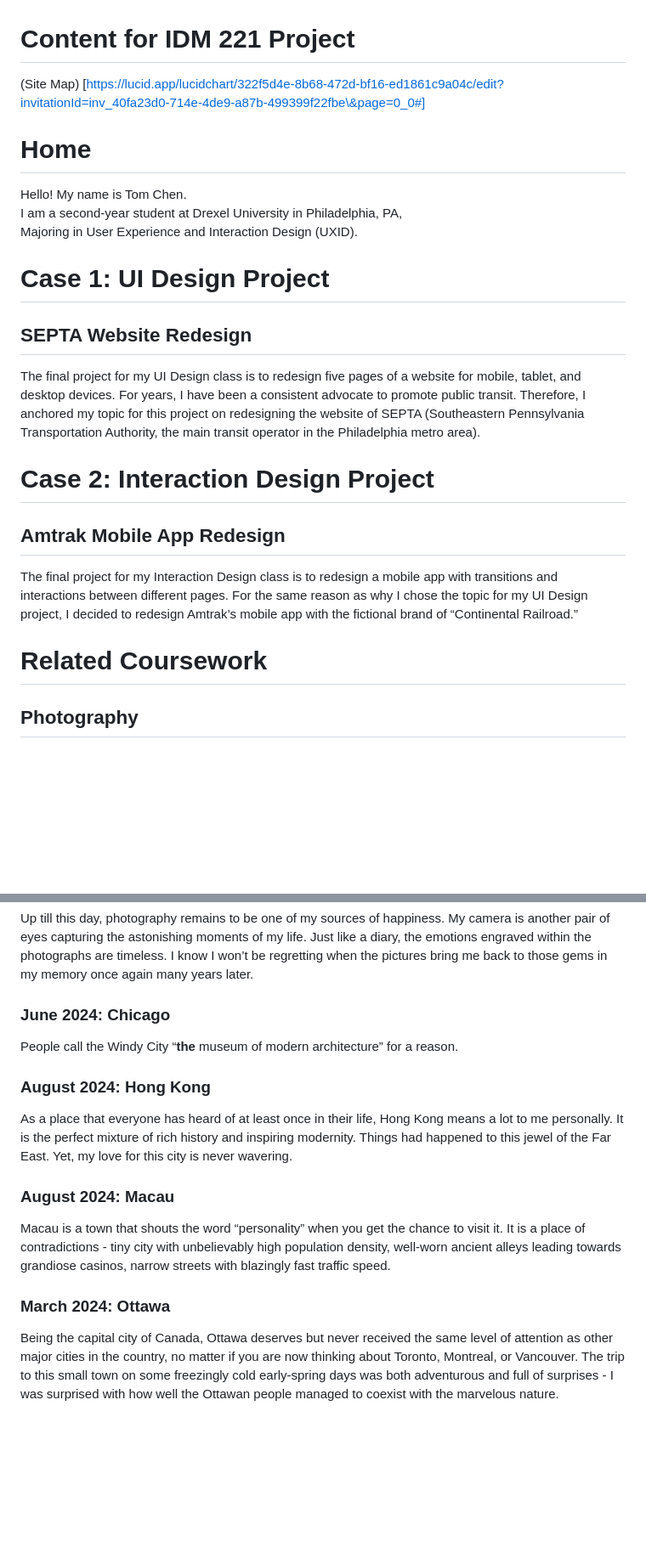
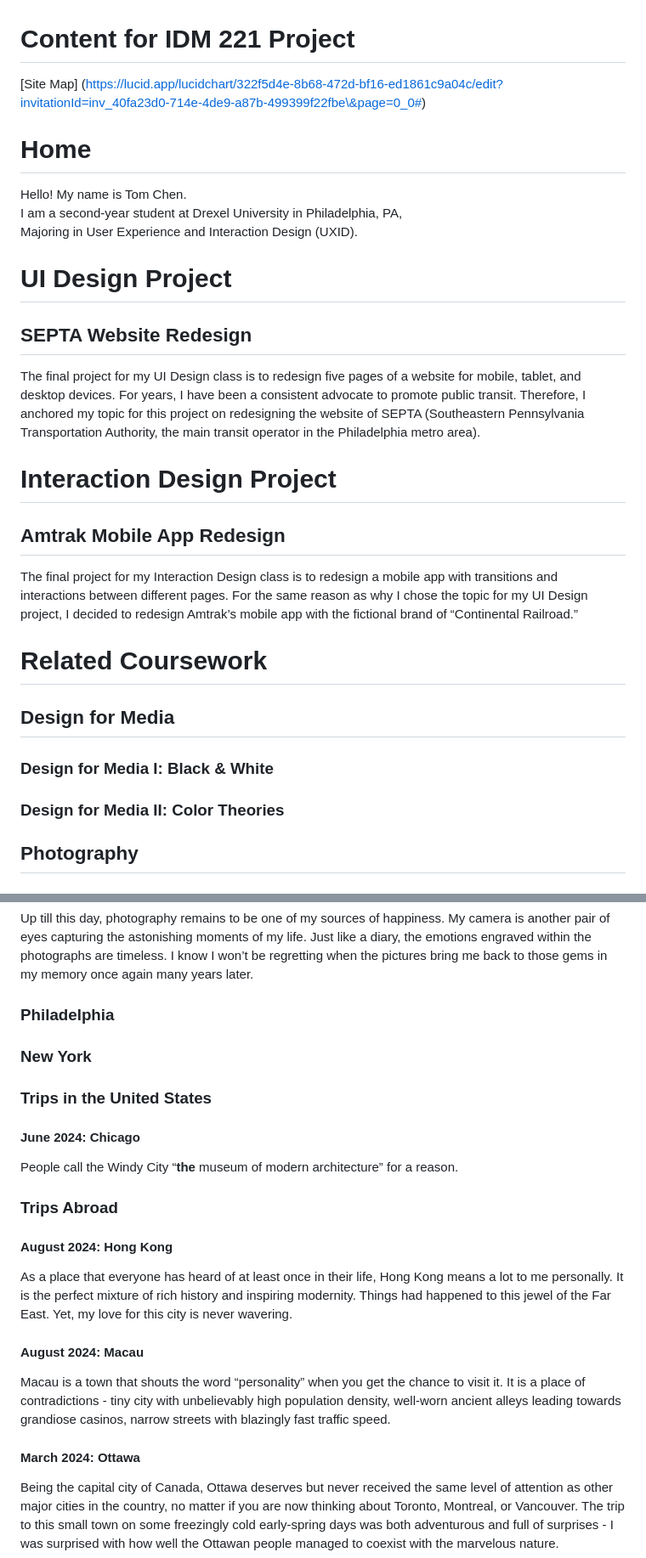
Before and after one commit to TomChen1435/idm221-tc3363, a Markdown page: project_content.md, 2 parts joined by grey strips. Shown at 85% size. Rendered like a GitHub page; blank space fills up the shorter version.

Commit message:
Update site map and structure

```diff
--- a/project_content.md
+++ b/project_content.md
@@ -1,6 +1,6 @@
 # Content for IDM 221 Project
 
-(Site Map) [https://lucid.app/lucidchart/322f5d4e-8b68-472d-bf16-ed1861c9a04c/edit?invitationId=inv_40fa23d0-714e-4de9-a87b-499399f22fbe\&page=0_0#]
+[Site Map] (https://lucid.app/lucidchart/322f5d4e-8b68-472d-bf16-ed1861c9a04c/edit?invitationId=inv_40fa23d0-714e-4de9-a87b-499399f22fbe\&page=0_0#)
 
 # Home
 
@@ -8,19 +8,25 @@ Hello! My name is Tom Chen.
 I am a second-year student at Drexel University in Philadelphia, PA,
 Majoring in User Experience and Interaction Design (UXID).
 
-# Case 1: UI Design Project
+# UI Design Project
 
 ## SEPTA Website Redesign
 
 The final project for my UI Design class is to redesign five pages of a website for mobile, tablet, and desktop devices. For years, I have been a consistent advocate to promote public transit. Therefore, I anchored my topic for this project on redesigning the website of SEPTA (Southeastern Pennsylvania Transportation Authority, the main transit operator in the Philadelphia metro area).
 
-# Case 2: Interaction Design Project
+# Interaction Design Project
 
 ## Amtrak Mobile App Redesign
 
 The final project for my Interaction Design class is to redesign a mobile app with transitions and interactions between different pages. For the same reason as why I chose the topic for my UI Design project, I decided to redesign Amtrak’s mobile app with the fictional brand of “Continental Railroad.”
 
 # Related Coursework
+
+## Design for Media
+
+### Design for Media I: Black & White
+
+### Design for Media II: Color Theories
 
 ## Photography
 
@@ -40,19 +46,27 @@ The bland life in the adolescent years definitively shaped my patterns of thinki
 
 Up till this day, photography remains to be one of my sources of happiness. My camera is another pair of eyes capturing the astonishing moments of my life. Just like a diary, the emotions engraved within the photographs are timeless. I know I won’t be regretting when the pictures bring me back to those gems in my memory once again many years later.
 
-### June 2024: Chicago
+### Philadelphia
+
+### New York
+
+### Trips in the United States
+
+#### June 2024: Chicago
 
 People call the Windy City “**the** museum of modern architecture” for a reason.
 
-### August 2024: Hong Kong
+### Trips Abroad
+
+#### August 2024: Hong Kong
 
 As a place that everyone has heard of at least once in their life, Hong Kong means a lot to me personally. It is the perfect mixture of rich history and inspiring modernity. Things had happened to this jewel of the Far East. Yet, my love for this city is never wavering.
 
-### August 2024: Macau
+#### August 2024: Macau
 
 Macau is a town that shouts the word “personality” when you get the chance to visit it. It is a place of contradictions \- tiny city with unbelievably high population density, well-worn ancient alleys leading towards grandiose casinos, narrow streets with blazingly fast traffic speed.
 
-### March 2024: Ottawa
+#### March 2024: Ottawa
 
 Being the capital city of Canada, Ottawa deserves but never received the same level of attention as other major cities in the country, no matter if you are now thinking about Toronto, Montreal, or Vancouver. The trip to this small town on some freezingly cold early-spring days was both adventurous and full of surprises \- I was surprised with how well the Ottawan people managed to coexist with the marvelous nature.
 
```
Also changed, not shown: other parts of project_content.md (+16 -0 lines).
